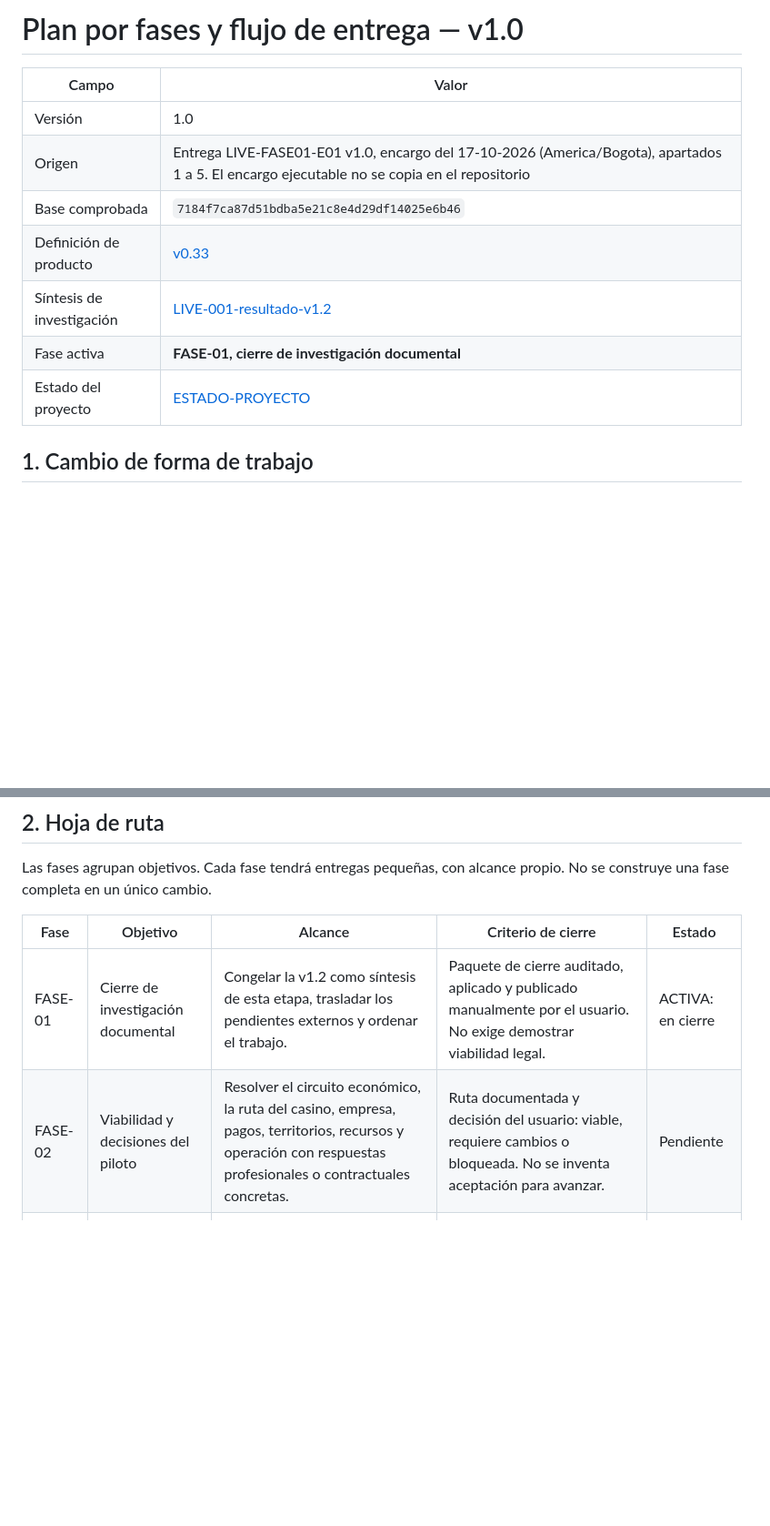
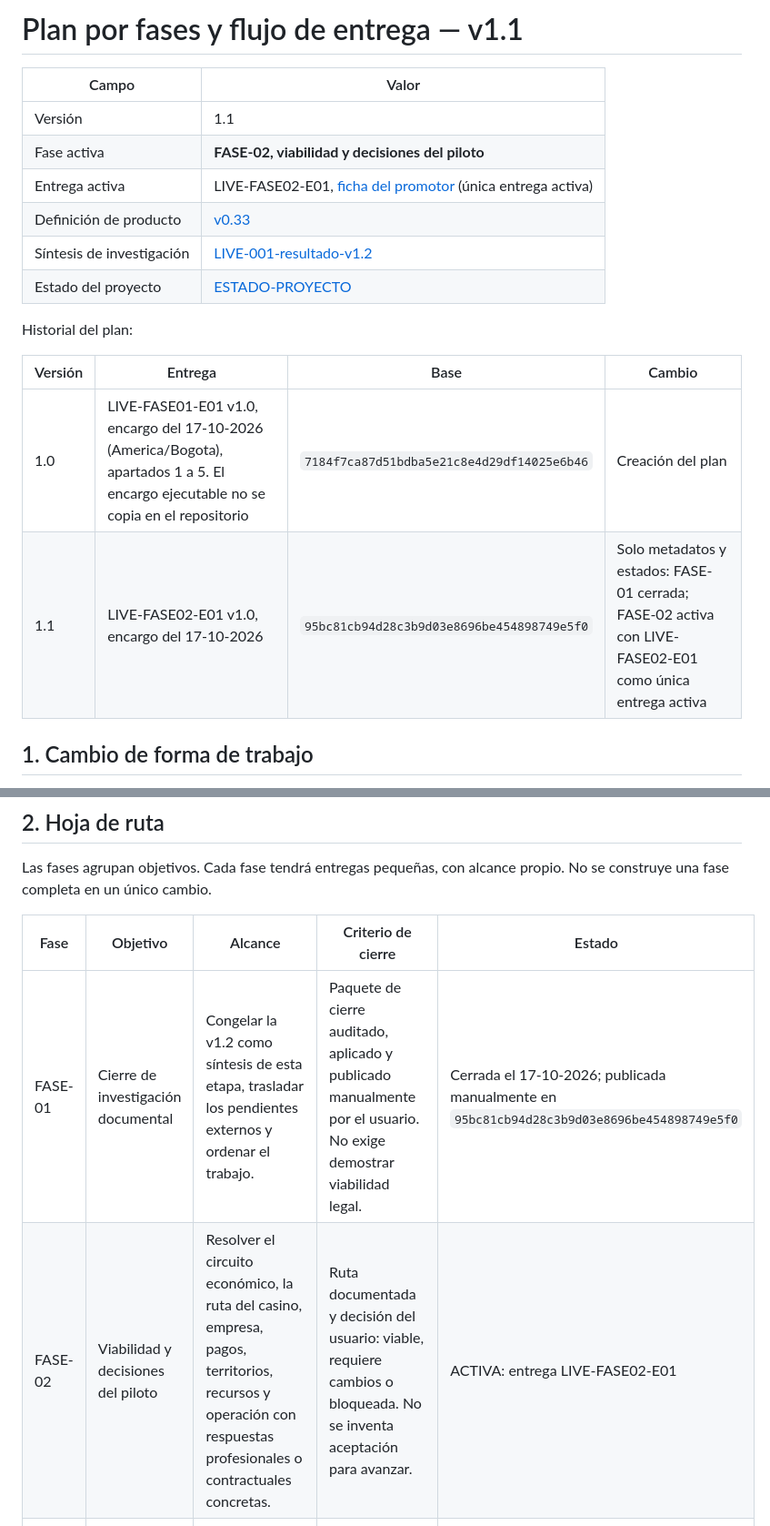
Before and after one commit to DanielSolartel/liveslandAPP, a Markdown page: docs/estado/PLAN-POR-FASES.md, 2 parts joined by grey strips. Shown at 91% size. GitHub-like rendering; blank space fills up the shorter version.

```diff
--- a/docs/estado/PLAN-POR-FASES.md
+++ b/docs/estado/PLAN-POR-FASES.md
@@ -1,14 +1,20 @@
-# Plan por fases y flujo de entrega — v1.0
+# Plan por fases y flujo de entrega — v1.1
 
 | Campo | Valor |
 | --- | --- |
-| Versión | 1.0 |
-| Origen | Entrega LIVE-FASE01-E01 v1.0, encargo del 17-10-2026 (America/Bogota), apartados 1 a 5. El encargo ejecutable no se copia en el repositorio |
-| Base comprobada | `7184f7ca87d51bdba5e21c8e4d29df14025e6b46` |
+| Versión | 1.1 |
+| Fase activa | **FASE-02, viabilidad y decisiones del piloto** |
+| Entrega activa | LIVE-FASE02-E01, [ficha del promotor](../expedientes/LIVE-FASE02-E01-ficha-promotor.md) (única entrega activa) |
 | Definición de producto | [v0.33](../producto/proyecto-live-definicion-v0.33.md) |
 | Síntesis de investigación | [LIVE-001-resultado-v1.2](../investigacion/LIVE-001-resultado-v1.2.md) |
-| Fase activa | **FASE-01, cierre de investigación documental** |
 | Estado del proyecto | [ESTADO-PROYECTO](ESTADO-PROYECTO.md) |
+
+Historial del plan:
+
+| Versión | Entrega | Base | Cambio |
+| --- | --- | --- | --- |
+| 1.0 | LIVE-FASE01-E01 v1.0, encargo del 17-10-2026 (America/Bogota), apartados 1 a 5. El encargo ejecutable no se copia en el repositorio | `7184f7ca87d51bdba5e21c8e4d29df14025e6b46` | Creación del plan |
+| 1.1 | LIVE-FASE02-E01 v1.0, encargo del 17-10-2026 | `95bc81cb94d28c3b9d03e8696be454898749e5f0` | Solo metadatos y estados: FASE-01 cerrada; FASE-02 activa con LIVE-FASE02-E01 como única entrega activa |
 
 ## 1. Cambio de forma de trabajo
 
@@ -24,8 +30,8 @@ Las fases agrupan objetivos. Cada fase tendrá entregas pequeñas, con alcance p
 
 | Fase | Objetivo | Alcance | Criterio de cierre | Estado |
 | --- | --- | --- | --- | --- |
-| FASE-01 | Cierre de investigación documental | Congelar la v1.2 como síntesis de esta etapa, trasladar los pendientes externos y ordenar el trabajo. | Paquete de cierre auditado, aplicado y publicado manualmente por el usuario. No exige demostrar viabilidad legal. | ACTIVA: en cierre |
-| FASE-02 | Viabilidad y decisiones del piloto | Resolver el circuito económico, la ruta del casino, empresa, pagos, territorios, recursos y operación con respuestas profesionales o contractuales concretas. | Ruta documentada y decisión del usuario: viable, requiere cambios o bloqueada. No se inventa aceptación para avanzar. | Pendiente |
+| FASE-01 | Cierre de investigación documental | Congelar la v1.2 como síntesis de esta etapa, trasladar los pendientes externos y ordenar el trabajo. | Paquete de cierre auditado, aplicado y publicado manualmente por el usuario. No exige demostrar viabilidad legal. | Cerrada el 17-10-2026; publicada manualmente en `95bc81cb94d28c3b9d03e8696be454898749e5f0` |
+| FASE-02 | Viabilidad y decisiones del piloto | Resolver el circuito económico, la ruta del casino, empresa, pagos, territorios, recursos y operación con respuestas profesionales o contractuales concretas. | Ruta documentada y decisión del usuario: viable, requiere cambios o bloqueada. No se inventa aceptación para avanzar. | ACTIVA: entrega LIVE-FASE02-E01 |
 | FASE-03 | Prueba técnica móvil | Comprobar captura, multistream, chat/regalos, reconexión y transición a exclusivo con contenido neutral. | Resultados reproducibles en equipos y cuentas autorizados, con límites y fallos conocidos; los obstáculos vuelven a una decisión explícita. | Pendiente |
 | FASE-04 | Diseño funcional y experiencia | Concretar pantallas, reglas de intervalos, perfiles, devoluciones, permisos y contratos entre módulos. | Prototipo y reglas de aceptación revisados; detalles propuestos diferenciados de decisiones confirmadas. | Pendiente |
 | FASE-05 | Base técnica y seguridad | Preparar arquitectura, proyecto, datos, cuentas, roles, verificación y registro de operaciones. | Base ejecutable y controles esenciales comprobados; integraciones de prueba donde corresponda. | Pendiente |
```
Also changed, not shown: docs/estado/ESTADO-PROYECTO.md (+16 -14 lines), docs/expedientes/LIVE-FASE02-E01-ficha-promotor.md (added, +54 -0 lines).
